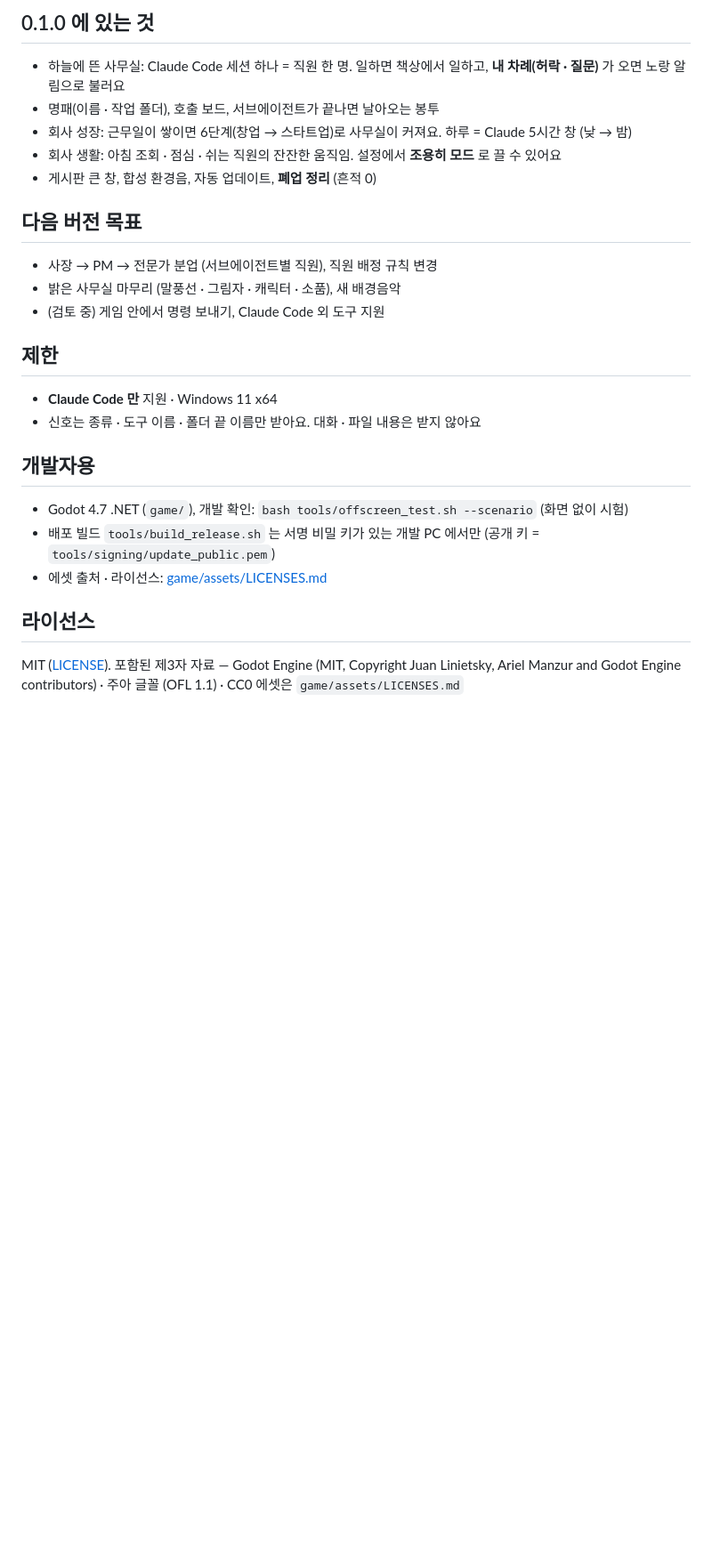
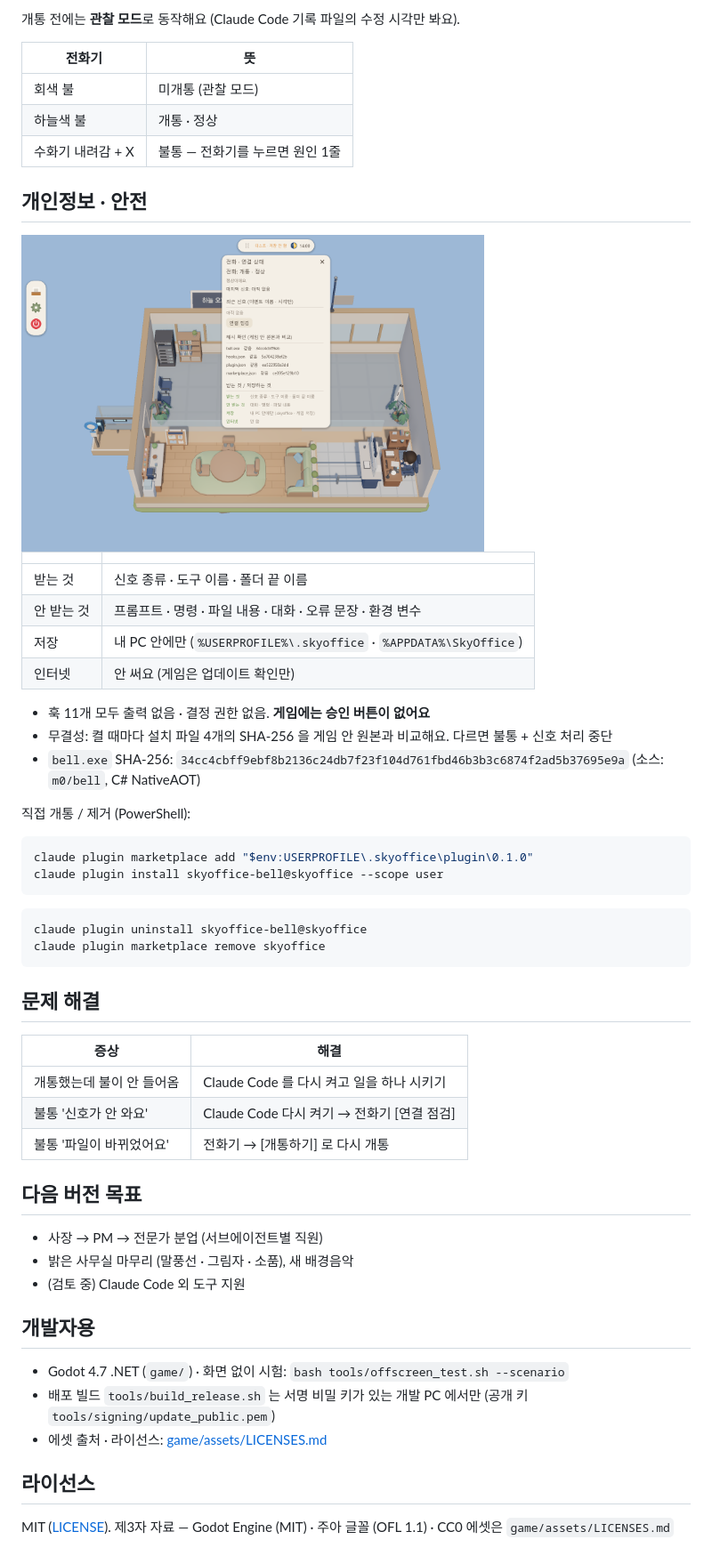
Before and after one commit to Dawnilove/Sky_Office, a Markdown page: README.md, the part around one of its changes. Shown at 89% size. Rendered like a GitHub page; pictures changed too: images/phone-panel.png (added); blank space fills up the shorter version.

````diff
--- a/README.md
+++ b/README.md
@@ -15,24 +39,59 @@ AI 에이전트 (Claude Code) 가 일하는 모습을 바탕화면 위 '하늘
 
-## 0.1.0 에 있는 것
-- 하늘에 뜬 사무실: Claude Code 세션 하나 = 직원 한 명. 일하면 책상에서 일하고, **내 차례(허락 · 질문)** 가 오면 노랑 알림으로 불러요
-- 명패(이름 · 작업 폴더), 호출 보드, 서브에이전트가 끝나면 날아오는 봉투
-- 회사 성장: 근무일이 쌓이면 6단계(창업 → 스타트업)로 사무실이 커져요. 하루 = Claude 5시간 창 (낮 → 밤)
-- 회사 생활: 아침 조회 · 점심 · 쉬는 직원의 잔잔한 움직임. 설정에서 **조용히 모드** 로 끌 수 있어요
-- 게시판 큰 창, 합성 환경음, 자동 업데이트, **폐업 정리** (흔적 0)
+개통 전에는 **관찰 모드**로 동작해요 (Claude Code 기록 파일의 수정 시각만 봐요).
+
+| 전화기 | 뜻 |
+|---|---|
+| 회색 불 | 미개통 (관찰 모드) |
+| 하늘색 불 | 개통 · 정상 |
+| 수화기 내려감 + X | 불통 — 전화기를 누르면 원인 1줄 |
+
+## 개인정보 · 안전
+
+<img src="images/phone-panel.png" alt="전화 연결 상태 패널" width="520">
+
+| | |
+|---|---|
+| 받는 것 | 신호 종류 · 도구 이름 · 폴더 끝 이름 |
+| 안 받는 것 | 프롬프트 · 명령 · 파일 내용 · 대화 · 오류 문장 · 환경 변수 |
+| 저장 | 내 PC 안에만 (`%USERPROFILE%\.skyoffice` · `%APPDATA%\SkyOffice`) |
+| 인터넷 | 안 써요 (게임은 업데이트 확인만) |
+
+- 훅 11개 모두 출력 없음 · 결정 권한 없음. **게임에는 승인 버튼이 없어요**
+- 무결성: 켤 때마다 설치 파일 4개의 SHA-256 을 게임 안 원본과 비교해요. 다르면 불통 + 신호 처리 중단
+- `bell.exe` SHA-256: `34cc4cbff9ebf8b2136c24db7f23f104d761fbd46b3b3c6874f2ad5b37695e9a` (소스: `m0/bell`, C# NativeAOT)
+
+직접 개통 / 제거 (PowerShell):
+
+```powershell
+claude plugin marketplace add "$env:USERPROFILE\.skyoffice\plugin\0.1.0"
+claude plugin install skyoffice-bell@skyoffice --scope user
+```
+
+```powershell
+claude plugin uninstall skyoffice-bell@skyoffice
+claude plugin marketplace remove skyoffice
+```
+
+## 문제 해결
+
+| 증상 | 해결 |
+|---|---|
+| 개통했는데 불이 안 들어옴 | Claude Code 를 다시 켜고 일을 하나 시키기 |
+| 불통 '신호가 안 와요' | Claude Code 다시 켜기 → 전화기 [연결 점검] |
+| 불통 '파일이 바뀌었어요' | 전화기 → [개통하기] 로 다시 개통 |
 
 ## 다음 버전 목표
-- 사장 → PM → 전문가 분업 (서브에이전트별 직원), 직원 배정 규칙 변경
-- 밝은 사무실 마무리 (말풍선 · 그림자 · 캐릭터 · 소품), 새 배경음악
-- (검토 중) 게임 안에서 명령 보내기, Claude Code 외 도구 지원
 
-## 제한
-- **Claude Code 만** 지원 · Windows 11 x64
-- 신호는 종류 · 도구 이름 · 폴더 끝 이름만 받아요. 대화 · 파일 내용은 받지 않아요
+- 사장 → PM → 전문가 분업 (서브에이전트별 직원)
+- 밝은 사무실 마무리 (말풍선 · 그림자 · 소품), 새 배경음악
+- (검토 중) Claude Code 외 도구 지원
 
 ## 개발자용
-- Godot 4.7 .NET (`game/`), 개발 확인: `bash tools/offscreen_test.sh --scenario` (화면 없이 시험)
-- 배포 빌드 `tools/build_release.sh` 는 서명 비밀 키가 있는 개발 PC 에서만 (공개 키 = `tools/signing/update_public.pem`)
+
+- Godot 4.7 .NET (`game/`) · 화면 없이 시험: `bash tools/offscreen_test.sh --scenario`
+- 배포 빌드 `tools/build_release.sh` 는 서명 비밀 키가 있는 개발 PC 에서만 (공개 키 `tools/signing/update_public.pem`)
 - 에셋 출처 · 라이선스: [game/assets/LICENSES.md](game/assets/LICENSES.md)
 
 ## 라이선스
-MIT ([LICENSE](LICENSE)). 포함된 제3자 자료 — Godot Engine (MIT, Copyright Juan Linietsky, Ariel Manzur and Godot Engine contributors) · 주아 글꼴 (OFL 1.1) · CC0 에셋은 `game/assets/LICENSES.md`
+
+MIT ([LICENSE](LICENSE)). 제3자 자료 — Godot Engine (MIT) · 주아 글꼴 (OFL 1.1) · CC0 에셋은 `game/assets/LICENSES.md`
````
Also changed, not shown: other parts of README.md (+33 -9 lines), images/board.png (added), images/call-night.png (added), images/lunch.png (added), images/office-day.png (added), images/stage-up.png (added).
